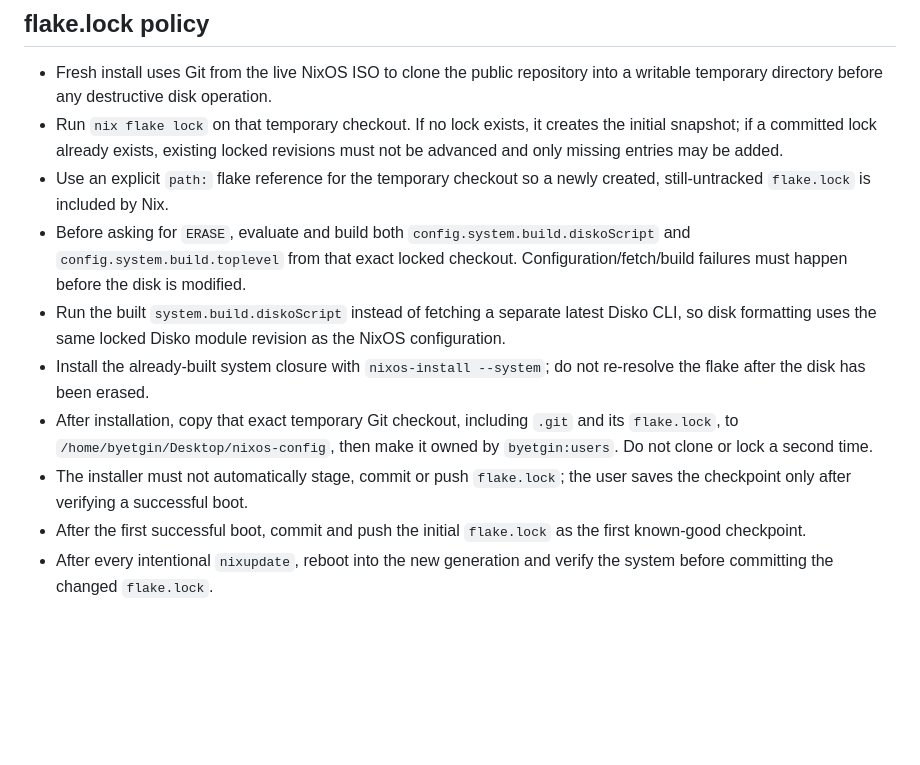
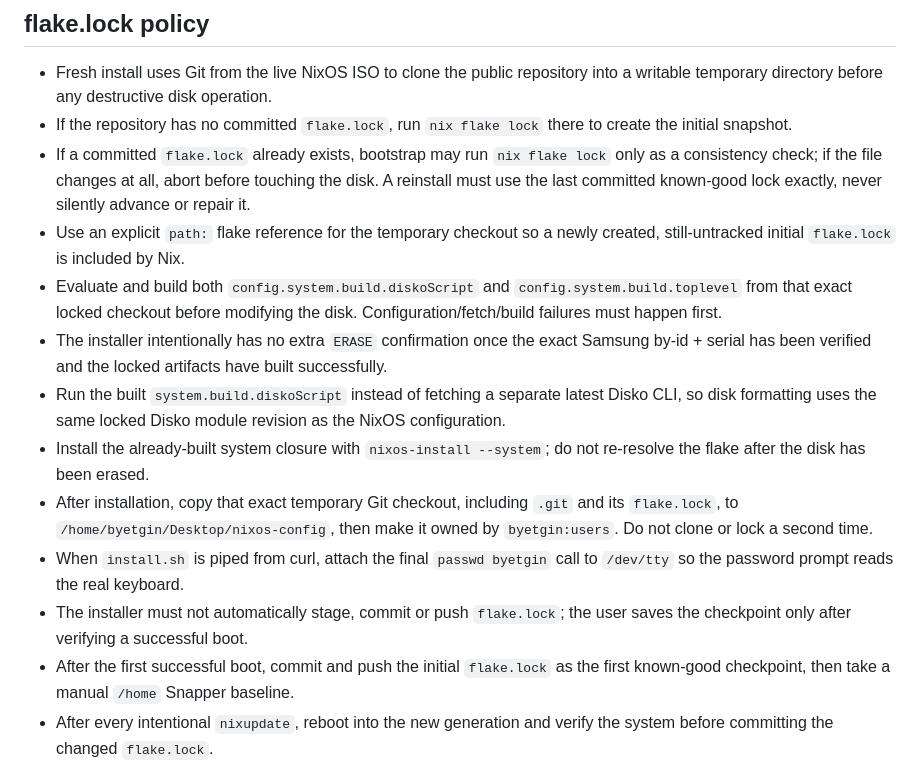
Before and after one commit to Yakrel/nixos-config, a Markdown page: agents.md, the part around the change. Rendered like a GitHub page; blank space fills up the shorter version.

Commit message:
record reinstall lock safety rules

```diff
--- a/agents.md
+++ b/agents.md
@@ -18,14 +18,17 @@
 
 ## flake.lock policy
 - Fresh install uses Git from the live NixOS ISO to clone the public repository into a writable temporary directory before any destructive disk operation.
-- Run `nix flake lock` on that temporary checkout. If no lock exists, it creates the initial snapshot; if a committed lock already exists, existing locked revisions must not be advanced and only missing entries may be added.
-- Use an explicit `path:` flake reference for the temporary checkout so a newly created, still-untracked `flake.lock` is included by Nix.
-- Before asking for `ERASE`, evaluate and build both `config.system.build.diskoScript` and `config.system.build.toplevel` from that exact locked checkout. Configuration/fetch/build failures must happen before the disk is modified.
+- If the repository has no committed `flake.lock`, run `nix flake lock` there to create the initial snapshot.
+- If a committed `flake.lock` already exists, bootstrap may run `nix flake lock` only as a consistency check; if the file changes at all, abort before touching the disk. A reinstall must use the last committed known-good lock exactly, never silently advance or repair it.
+- Use an explicit `path:` flake reference for the temporary checkout so a newly created, still-untracked initial `flake.lock` is included by Nix.
+- Evaluate and build both `config.system.build.diskoScript` and `config.system.build.toplevel` from that exact locked checkout before modifying the disk. Configuration/fetch/build failures must happen first.
+- The installer intentionally has no extra `ERASE` confirmation once the exact Samsung by-id + serial has been verified and the locked artifacts have built successfully.
 - Run the built `system.build.diskoScript` instead of fetching a separate latest Disko CLI, so disk formatting uses the same locked Disko module revision as the NixOS configuration.
 - Install the already-built system closure with `nixos-install --system`; do not re-resolve the flake after the disk has been erased.
 - After installation, copy that exact temporary Git checkout, including `.git` and its `flake.lock`, to `/home/byetgin/Desktop/nixos-config`, then make it owned by `byetgin:users`. Do not clone or lock a second time.
+- When `install.sh` is piped from curl, attach the final `passwd byetgin` call to `/dev/tty` so the password prompt reads the real keyboard.
 - The installer must not automatically stage, commit or push `flake.lock`; the user saves the checkpoint only after verifying a successful boot.
-- After the first successful boot, commit and push the initial `flake.lock` as the first known-good checkpoint.
+- After the first successful boot, commit and push the initial `flake.lock` as the first known-good checkpoint, then take a manual `/home` Snapper baseline.
 - After every intentional `nixupdate`, reboot into the new generation and verify the system before committing the changed `flake.lock`.
 - If the new generation is good, commit the lock update. Preferred commit message: `chore: update flake inputs (YYYY-MM-DD)`.
 - Do not invent a manual sequential revision number. Git commit hashes already provide immutable revision identity; the date in the commit message is only for readability.
```
